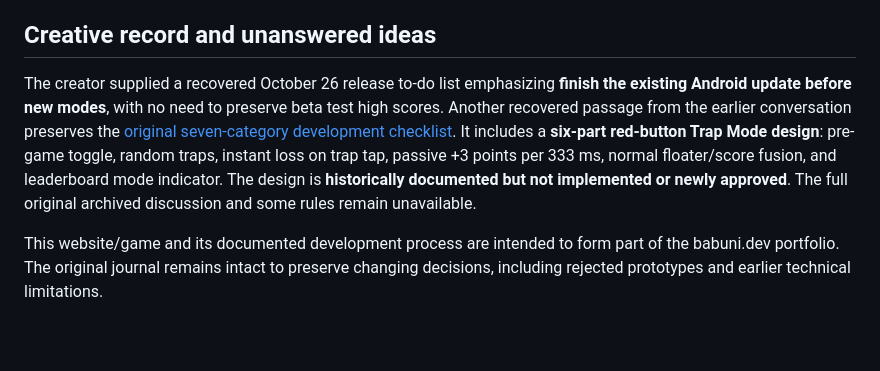
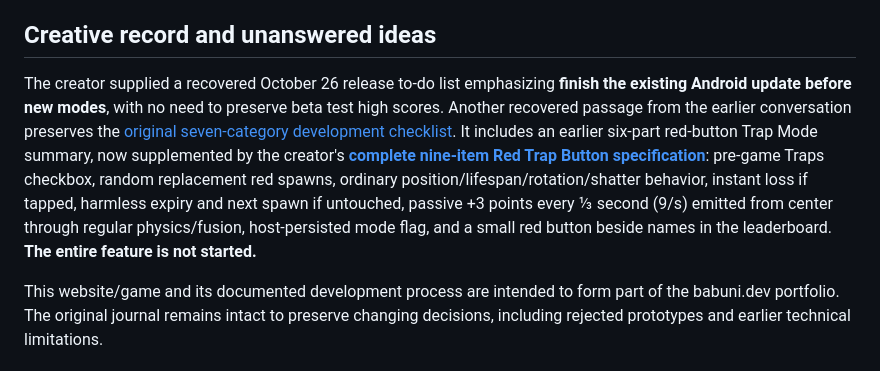
Before and after one commit to Morkahja/ButtonGame, a Markdown page: README.md, the part around the change. GitHub-like rendering; blank space fills up the shorter version.

Commit message:
Reference creator's complete unimplemented Trap Mode specification in README.md

```diff
--- a/README.md
+++ b/README.md
@@ -54,6 +54,6 @@ The active Android application ID is `com.babunigaming.buttongame`. The separate
 
 ## Creative record and unanswered ideas
 
-The creator supplied a recovered October 26 release to-do list emphasizing **finish the existing Android update before new modes**, with no need to preserve beta test high scores. Another recovered passage from the earlier conversation preserves the [original seven-category development checklist](docs/HISTORICAL_CHECKLIST_2026-10-25.md). It includes a **six-part red-button Trap Mode design**: pre-game toggle, random traps, instant loss on trap tap, passive +3 points per 333 ms, normal floater/score fusion, and leaderboard mode indicator. The design is **historically documented but not implemented or newly approved**. The full original archived discussion and some rules remain unavailable.
+The creator supplied a recovered October 26 release to-do list emphasizing **finish the existing Android update before new modes**, with no need to preserve beta test high scores. Another recovered passage from the earlier conversation preserves the [original seven-category development checklist](docs/HISTORICAL_CHECKLIST_2026-10-25.md). It includes an earlier six-part red-button Trap Mode summary, now supplemented by the creator's **[complete nine-item Red Trap Button specification](docs/TRAP_MODE.md)**: pre-game Traps checkbox, random replacement red spawns, ordinary position/lifespan/rotation/shatter behavior, instant loss if tapped, harmless expiry and next spawn if untouched, passive +3 points every ⅓ second (9/s) emitted from center through regular physics/fusion, host-persisted mode flag, and a small red button beside names in the leaderboard. **The entire feature is not started.**
 
 This website/game and its documented development process are intended to form part of the babuni.dev portfolio. The original journal remains intact to preserve changing decisions, including rejected prototypes and earlier technical limitations.
```
